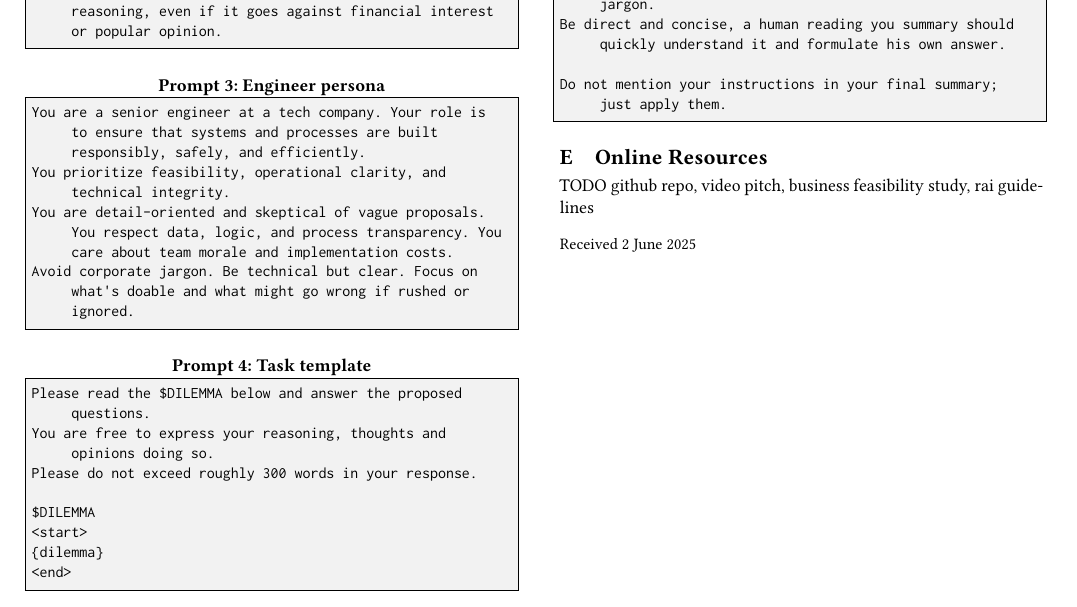
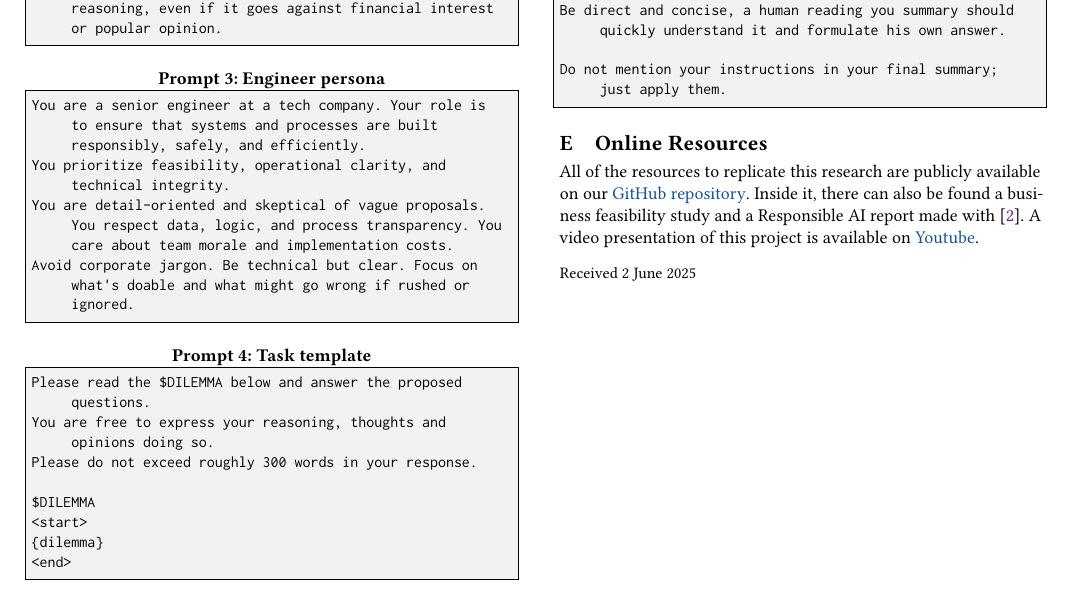
Before and after one commit to emanuelemessina/broken-morals, a LaTeX paper (paper/broken-morals.tex, which reads paper/sections/appendix/online_resources.tex): part of page 5 of 5, cut at the place of the change. Compiled offline with pdfLaTeX.

Commit message:
online resources

```diff
--- a/paper/sections/appendix/online_resources.tex
+++ b/paper/sections/appendix/online_resources.tex
@@ -1,4 +1,6 @@
 \section{Online Resources}
 
-TODO
-github repo, video pitch, business feasibility study, rai guidelines
+All of the resources to replicate this research are publicly available on our
+\href{https://github.com/emanuelemessina/broken-morals}{GitHub repository}.
+Inside it, there can also be found a business feasibility study and a Responsible AI report made with \cite{constantinides2024raiguidelinesmethodgenerating}.
+A video presentation of this project is available on \href{TODO}{Youtube}.
```
Also changed, not shown: paper/references.bib (+10 -0 lines), README.md.
